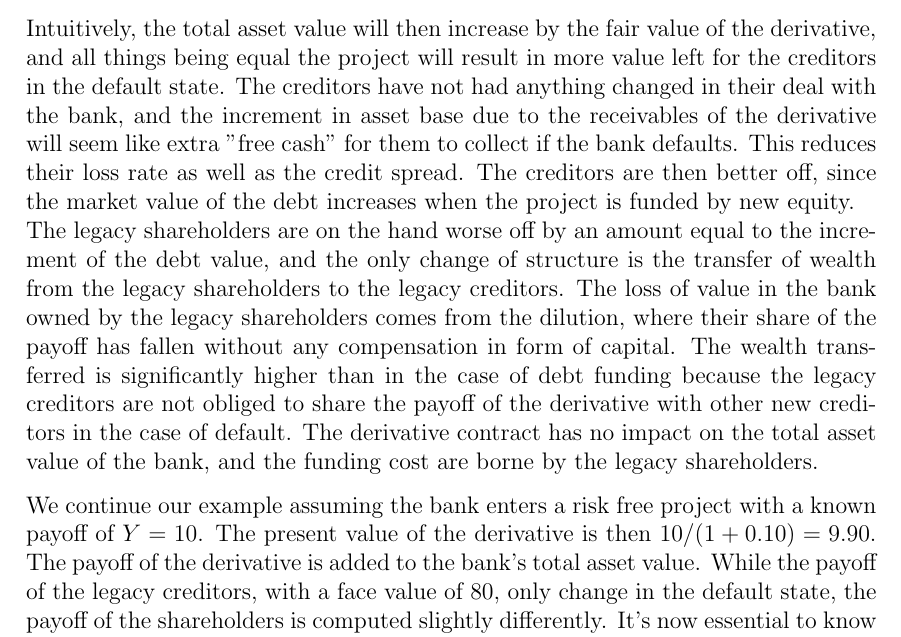
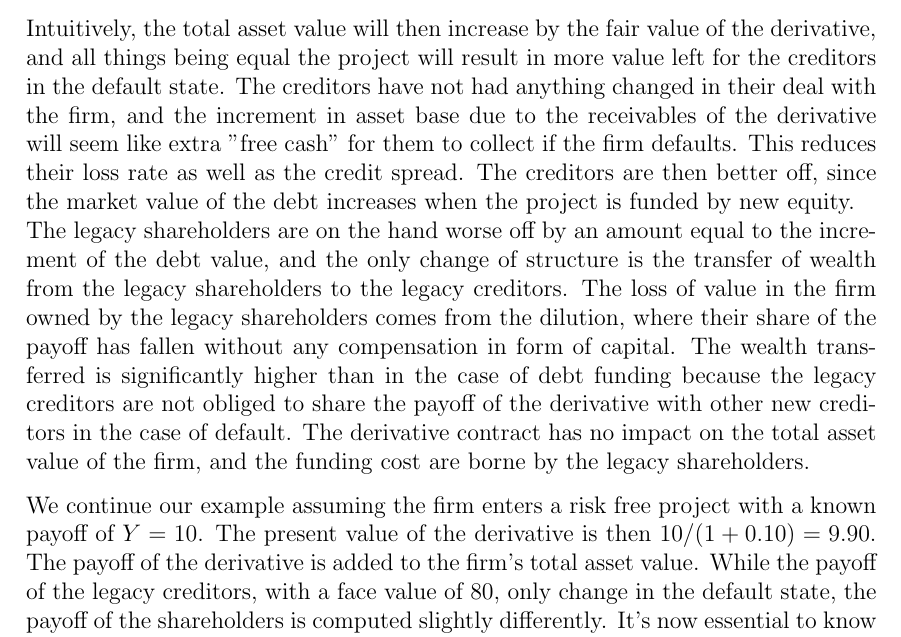
Before and after one commit to sebastianbaltser/master-thesis, a LaTeX thesis (thesis/content/single-period-model.tex): part of page 5 of 6, cut so that both start at the same text. Compiled offline with pdfLaTeX.

Commit message:
Replace bank with firm

```diff
--- a/thesis/content/single-period-model.tex
+++ b/thesis/content/single-period-model.tex
@@ -140,10 +140,10 @@
         \begin{equation}
             \pi(Y) = \pi(\tilde{S})
         \end{equation}
-        Intuitively, the total asset value will then increase by the fair value of the derivative, and all things being equal the project will result in more value left for the creditors in the default state. The creditors have not had anything changed in their deal with the bank, and the increment in asset base due to the receivables of the derivative will seem like extra "free cash" for them to collect if the bank defaults. This reduces their loss rate as well as the credit spread. The creditors are then better off, since the market value of the debt increases when the project is funded by new equity.\\
-        The legacy shareholders are on the hand worse off by an amount equal to the increment of the debt value, and the only change of structure is the transfer of wealth from the legacy shareholders to the legacy creditors. The loss of value in the bank owned by the legacy shareholders comes from the dilution, where their share of the payoff has fallen without any compensation in form of capital. The wealth transferred is significantly higher than in the case of debt funding because the legacy creditors are not obliged to share the payoff of the derivative with other new creditors in the case of default. The derivative contract has no impact on the total asset value of the bank, and the funding cost are borne by the legacy shareholders.
+        Intuitively, the total asset value will then increase by the fair value of the derivative, and all things being equal the project will result in more value left for the creditors in the default state. The creditors have not had anything changed in their deal with the firm, and the increment in asset base due to the receivables of the derivative will seem like extra "free cash" for them to collect if the firm defaults. This reduces their loss rate as well as the credit spread. The creditors are then better off, since the market value of the debt increases when the project is funded by new equity.\\
+        The legacy shareholders are on the hand worse off by an amount equal to the increment of the debt value, and the only change of structure is the transfer of wealth from the legacy shareholders to the legacy creditors. The loss of value in the firm owned by the legacy shareholders comes from the dilution, where their share of the payoff has fallen without any compensation in form of capital. The wealth transferred is significantly higher than in the case of debt funding because the legacy creditors are not obliged to share the payoff of the derivative with other new creditors in the case of default. The derivative contract has no impact on the total asset value of the firm, and the funding cost are borne by the legacy shareholders.
 
-        We continue our example assuming the bank enters a risk free project with a known payoff of $Y=10$. The present value of the derivative is then $10/(1+0.10)=9.90$. The payoff of the derivative is added to the bank's total asset value. While the payoff of the legacy creditors, with a face value of 80, only change in the default state, the payoff of the shareholders is computed slightly differently. It's now essential to know the share of the payoff, $\alpha$,which the new equity owners are entitled to,and we look at the payoff obtained by the legacy creditors in \cref{eqn:legacy-creditor-payoff}. The difference between the total asset value of the bank, and the payoff of the creditor is what's left to be distributed to the shareholders, who are now separated into two bases. We find the expected discounted value of this and divide it by the net present value of the investment made by the new shareholders:
+        We continue our example assuming the firm enters a risk free project with a known payoff of $Y=10$. The present value of the derivative is then $10/(1+0.10)=9.90$. The payoff of the derivative is added to the firm's total asset value. While the payoff of the legacy creditors, with a face value of 80, only change in the default state, the payoff of the shareholders is computed slightly differently. It's now essential to know the share of the payoff, $\alpha$,which the new equity owners are entitled to,and we look at the payoff obtained by the legacy creditors in \cref{eqn:legacy-creditor-payoff}. The difference between the total asset value of the firm, and the payoff of the creditor is what's left to be distributed to the shareholders, who are now separated into two bases. We find the expected discounted value of this and divide it by the net present value of the investment made by the new shareholders:
         \begin{equation}
             \alpha = \frac{\sum_i (A_{i}-D{i})\psi_{i}}{\pi(Y)}
         \end{equation}
```
Also changed, not shown: thesis/content/single-period-model.tex (10 more changed lines).
